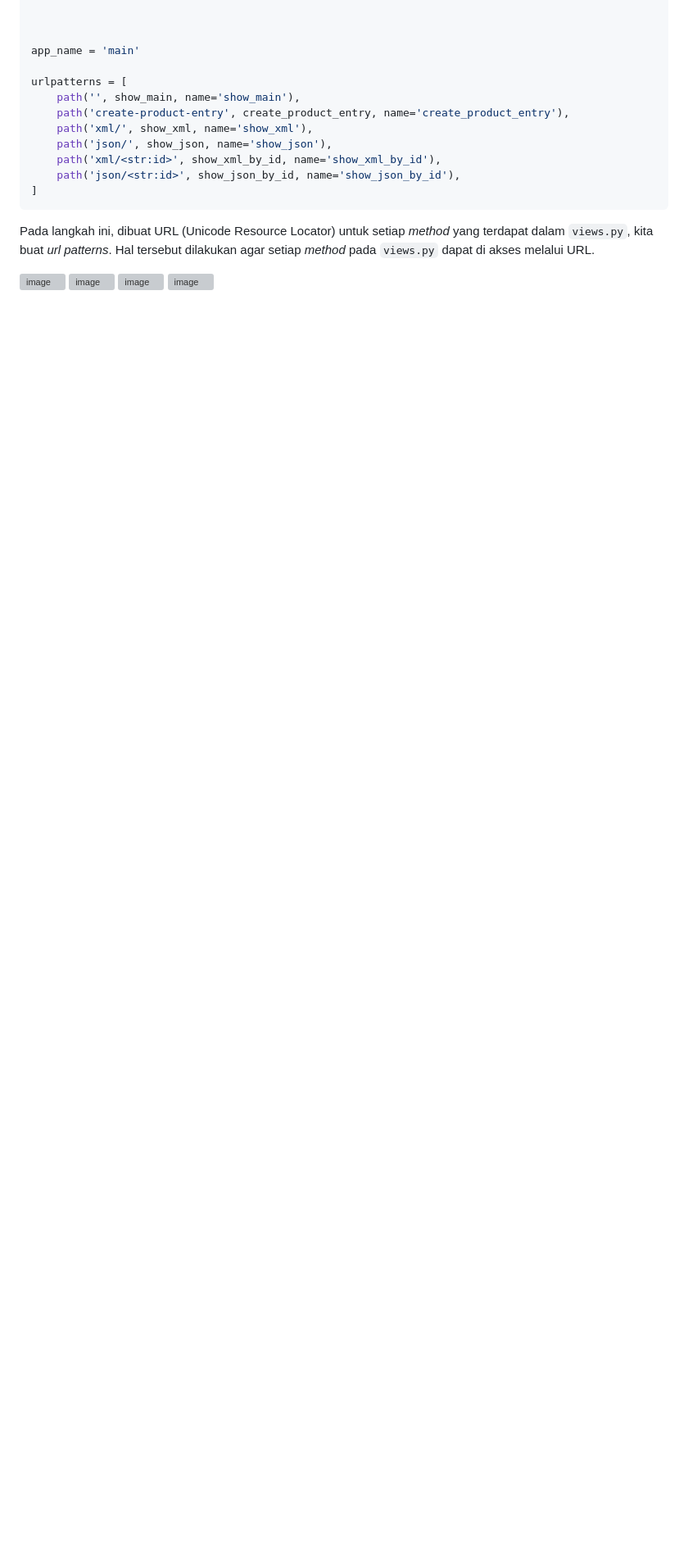
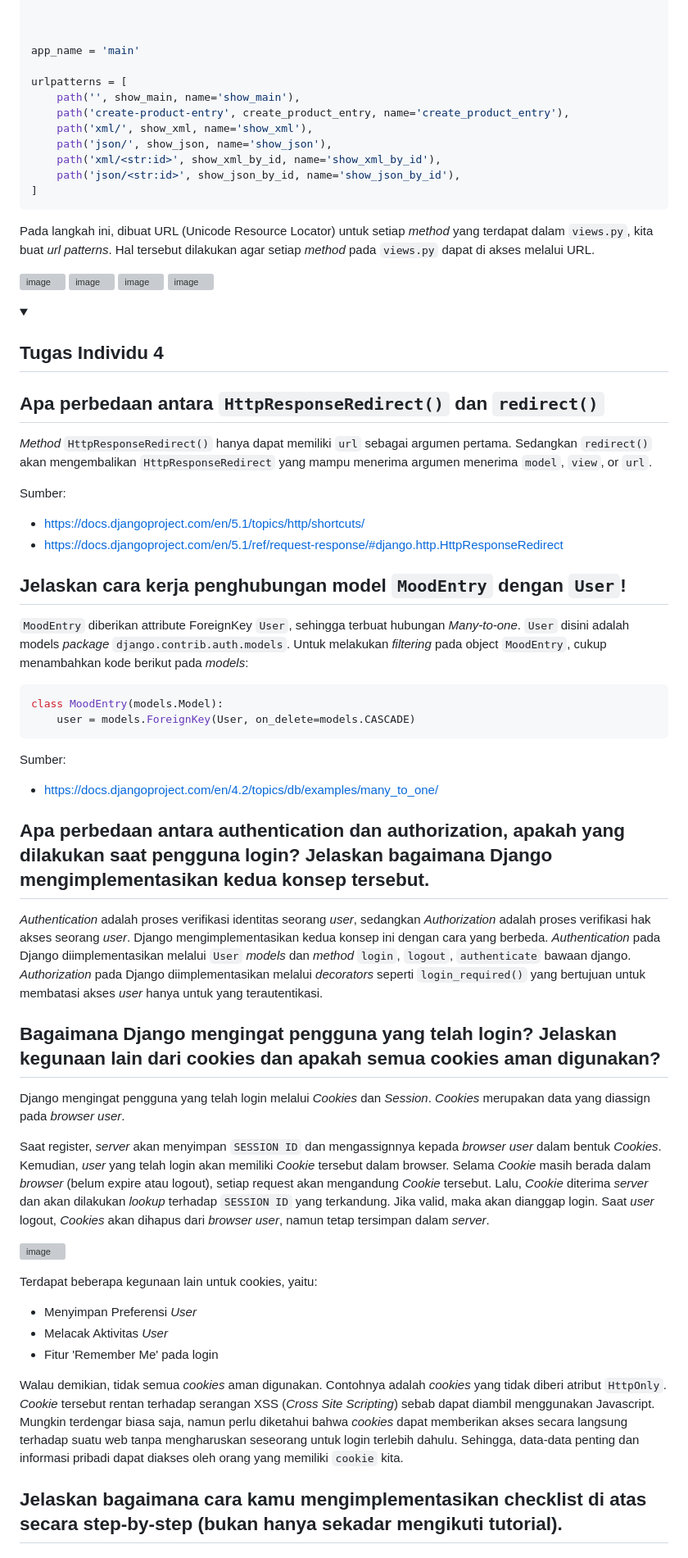
Before and after one commit to papaChick/chickendaddy, a Markdown page: README.md, the part around the change printed below. Shown: that part at 82% size. GitHub-like rendering; folded sections open; blank space fills up the shorter version; grey boxes are pictures that could not be loaded.

````diff
--- a/README.md
+++ b/README.md
@@ -408,3 +409,48 @@ Pada langkah ini, dibuat URL (Unicode Resource Locator) untuk setiap _method_ ya
 ![image](https://github.com/user-attachments/assets/688e99f8-db8c-4614-98d1-e64ca20f71d9)
 ![image](https://github.com/user-attachments/assets/5c3c66d3-11be-4279-8fa4-13805a51ce0b)
 </details>
+
+<details open>
+    <summary><h2>Tugas Individu 4</h2></summary>
+
+## Apa perbedaan antara `HttpResponseRedirect()` dan `redirect()`
+
+_Method_ `HttpResponseRedirect()` hanya dapat memiliki `url` sebagai argumen pertama. Sedangkan `redirect()` akan mengembalikan `HttpResponseRedirect` yang mampu menerima argumen menerima `model`, `view`, or `url`.
+
+Sumber:
+- https://docs.djangoproject.com/en/5.1/topics/http/shortcuts/
+- https://docs.djangoproject.com/en/5.1/ref/request-response/#django.http.HttpResponseRedirect
+
+## Jelaskan cara kerja penghubungan model `MoodEntry` dengan `User`!
+
+`MoodEntry` diberikan attribute ForeignKey `User`, sehingga terbuat hubungan _Many-to-one_. `User` disini adalah models _package_ `django.contrib.auth.models`. Untuk melakukan _filtering_ pada object `MoodEntry`, cukup menambahkan kode berikut pada _models_:
+```py
+class MoodEntry(models.Model):
+    user = models.ForeignKey(User, on_delete=models.CASCADE)
+```
+
+Sumber:
+- https://docs.djangoproject.com/en/4.2/topics/db/examples/many_to_one/
+
+## Apa perbedaan antara authentication dan authorization, apakah yang dilakukan saat pengguna login? Jelaskan bagaimana Django mengimplementasikan kedua konsep tersebut.
+
+_Authentication_ adalah proses verifikasi identitas seorang _user_, sedangkan _Authorization_ adalah proses verifikasi hak akses seorang _user_. Django mengimplementasikan kedua konsep ini dengan cara yang berbeda. _Authentication_ pada Django diimplementasikan melalui `User` _models_ dan _method_ `login`, `logout`, `authenticate` bawaan django. _Authorization_ pada Django diimplementasikan melalui _decorators_ seperti `login_required()` yang bertujuan untuk membatasi akses _user_ hanya untuk yang terautentikasi.
+
+## Bagaimana Django mengingat pengguna yang telah login? Jelaskan kegunaan lain dari cookies dan apakah semua cookies aman digunakan?
+
+Django mengingat pengguna yang telah login melalui _Cookies_ dan _Session_. _Cookies_ merupakan data yang diassign pada _browser user_.
+
+Saat register, _server_ akan menyimpan `SESSION ID` dan mengassignnya kepada _browser user_ dalam bentuk _Cookies_. Kemudian, _user_ yang telah login akan memiliki _Cookie_ tersebut dalam browser. Selama _Cookie_ masih berada dalam _browser_ (belum expire atau logout), setiap request akan mengandung _Cookie_ tersebut. Lalu, _Cookie_ diterima _server_ dan akan dilakukan _lookup_ terhadap `SESSION ID` yang terkandung. Jika valid, maka akan dianggap login. Saat _user_ logout, _Cookies_ akan dihapus dari _browser user_, namun tetap tersimpan dalam _server_.
+
+![image](https://github.com/user-attachments/assets/946dbe53-b358-47db-bd58-2025990638fc)
+
+Terdapat beberapa kegunaan lain untuk cookies, yaitu:
+- Menyimpan Preferensi _User_
+- Melacak Aktivitas _User_
+- Fitur 'Remember Me' pada login
+
+Walau demikian, tidak semua _cookies_ aman digunakan. Contohnya adalah _cookies_ yang tidak diberi atribut `HttpOnly`. _Cookie_ tersebut rentan terhadap serangan XSS (_Cross Site Scripting_) sebab dapat diambil menggunakan Javascript. Mungkin terdengar biasa saja, namun perlu diketahui bahwa _cookies_ dapat memberikan akses secara langsung terhadap suatu web tanpa mengharuskan seseorang untuk login terlebih dahulu. Sehingga, data-data penting dan informasi pribadi dapat diakses oleh orang yang memiliki `cookie` kita.
+
+
+## Jelaskan bagaimana cara kamu mengimplementasikan checklist di atas secara step-by-step (bukan hanya sekadar mengikuti tutorial).
+</details>
````
Also changed, not shown: other parts of README.md (+2 -1 lines).
